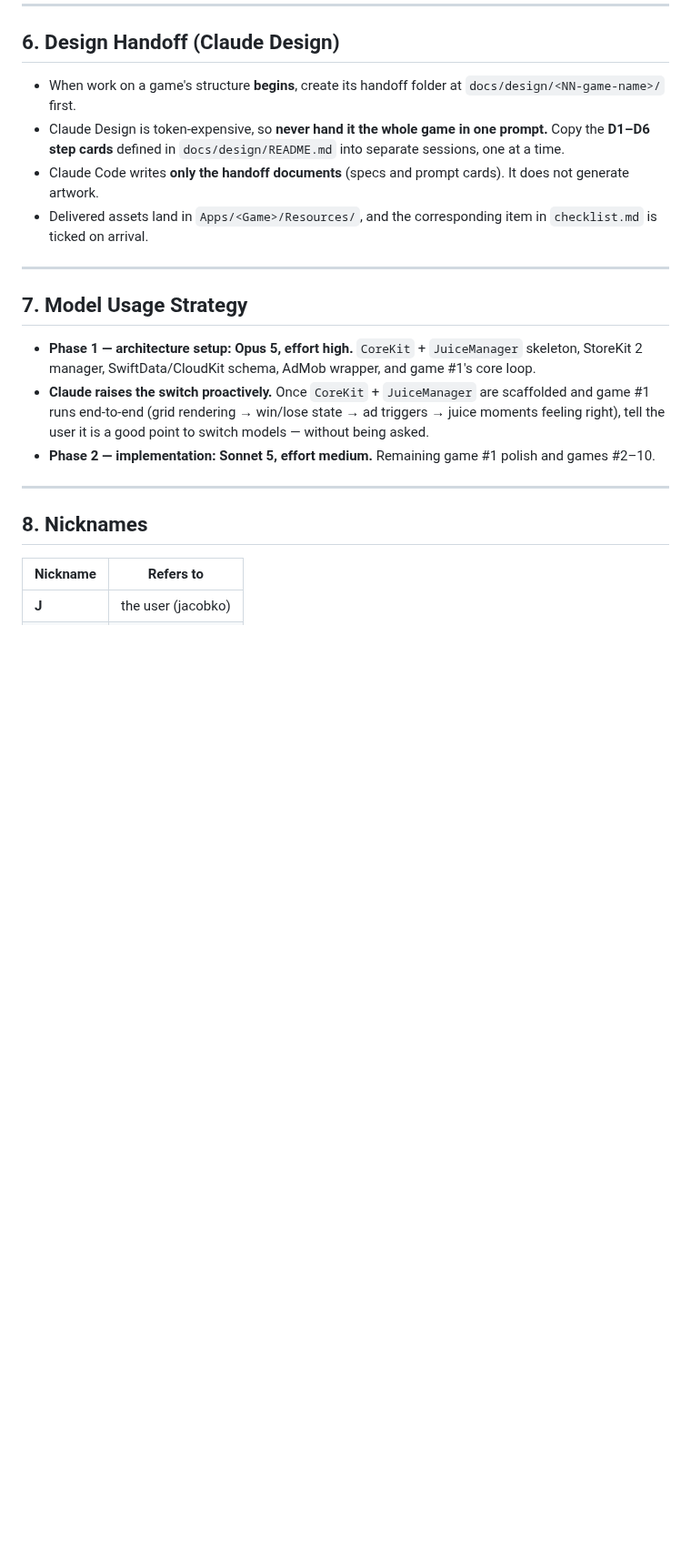
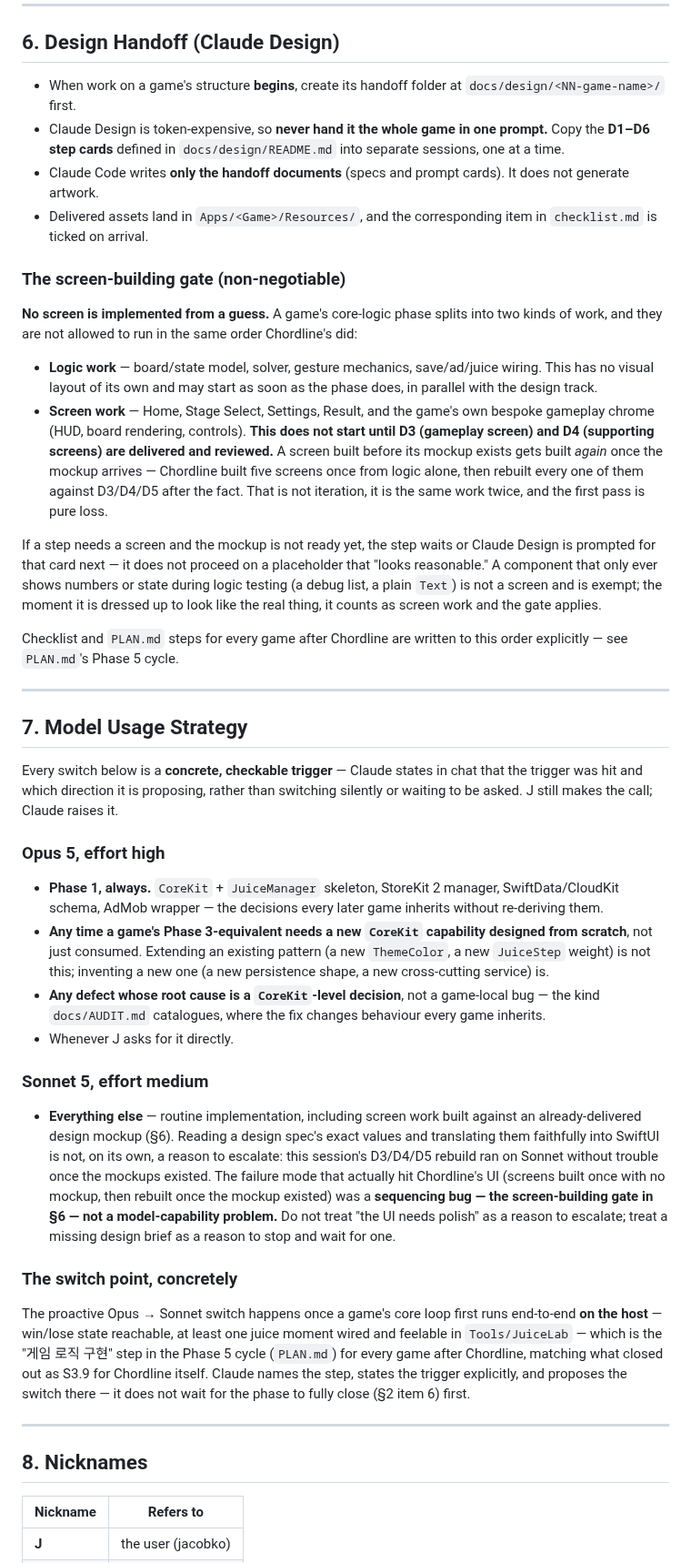
Before and after one commit to jacobnko/ios-game-portfolio, a Markdown page: CLAUDE.md, the part around the change. Shown at 91% size. Drawn GitHub-style; blank space fills up the shorter version.

Commit message:
docs: gate screen work on the design brief, sharpen model-switch triggers
Chordline built five screens once with no mockup to reference, then
rebuilt all five once D3/D4/D5 arrived — the same work twice, and the
first pass was pure loss. The plan's own "design track runs in parallel"
note is what allowed it: that parallelism is only safe for logic work
(board model, solver, gesture mechanics), which has no visual layout of
its own. Screen work — Home, Stage Select, Settings, Result, a game's
bespoke gameplay chrome — is a direct translation of a design artifact,
and translating nothing produces nothing worth keeping.

CLAUDE.md §6 now states the gate outright: screen work does not start
until D3 and D4 are delivered and reviewed. PLAN.md's Phase 5 cycle
splits logic and screen work into separate steps to match (private,
not in this diff).

Also rewrites §7 into checkable triggers in both directions rather than
one soft Opus-to-Sonnet note. The switch to Sonnet still lands once a
game's core loop runs end-to-end on the host; new is when to go back to
Opus (a new CoreKit capability, a CoreKit-rooted defect) and an explicit
call-out that this session's own D3/D4/D5 rebuild ran fine on Sonnet —
the double-build was a sequencing bug, not a model-capability one, so
screen work against a real mockup is not by itself a reason to escalate.

```diff
--- a/CLAUDE.md
+++ b/CLAUDE.md
@@ -136,13 +136,78 @@ The decision axis is **"physics-driven vs. state-driven"**, not "UIKit vs. Swift
 - Claude Code writes **only the handoff documents** (specs and prompt cards). It does not generate artwork.
 - Delivered assets land in `Apps/<Game>/Resources/`, and the corresponding item in `checklist.md` is ticked on arrival.
 
+### The screen-building gate (non-negotiable)
+
+**No screen is implemented from a guess.** A game's core-logic phase splits into
+two kinds of work, and they are not allowed to run in the same order Chordline's
+did:
+
+- **Logic work** — board/state model, solver, gesture mechanics, save/ad/juice
+  wiring. This has no visual layout of its own and may start as soon as the
+  phase does, in parallel with the design track.
+- **Screen work** — Home, Stage Select, Settings, Result, and the game's own
+  bespoke gameplay chrome (HUD, board rendering, controls). **This does not
+  start until D3 (gameplay screen) and D4 (supporting screens) are delivered
+  and reviewed.** A screen built before its mockup exists gets built *again*
+  once the mockup arrives — Chordline built five screens once from logic alone,
+  then rebuilt every one of them against D3/D4/D5 after the fact. That is not
+  iteration, it is the same work twice, and the first pass is pure loss.
+
+If a step needs a screen and the mockup is not ready yet, the step waits or
+Claude Design is prompted for that card next — it does not proceed on a
+placeholder that "looks reasonable." A component that only ever shows numbers
+or state during logic testing (a debug list, a plain `Text`) is not a screen
+and is exempt; the moment it is dressed up to look like the real thing, it
+counts as screen work and the gate applies.
+
+Checklist and `PLAN.md` steps for every game after Chordline are written to
+this order explicitly — see `PLAN.md`'s Phase 5 cycle.
+
 ---
 
 ## 7. Model Usage Strategy
 
-- **Phase 1 — architecture setup: Opus 5, effort high.** `CoreKit` + `JuiceManager` skeleton, StoreKit 2 manager, SwiftData/CloudKit schema, AdMob wrapper, and game #1's core loop.
-- **Claude raises the switch proactively.** Once `CoreKit` + `JuiceManager` are scaffolded and game #1 runs end-to-end (grid rendering → win/lose state → ad triggers → juice moments feeling right), tell the user it is a good point to switch models — without being asked.
-- **Phase 2 — implementation: Sonnet 5, effort medium.** Remaining game #1 polish and games #2–10.
+Every switch below is a **concrete, checkable trigger** — Claude states in chat
+that the trigger was hit and which direction it is proposing, rather than
+switching silently or waiting to be asked. J still makes the call; Claude
+raises it.
+
+### Opus 5, effort high
+
+- **Phase 1, always.** `CoreKit` + `JuiceManager` skeleton, StoreKit 2 manager,
+  SwiftData/CloudKit schema, AdMob wrapper — the decisions every later game
+  inherits without re-deriving them.
+- **Any time a game's Phase 3-equivalent needs a new `CoreKit` capability
+  designed from scratch**, not just consumed. Extending an existing pattern
+  (a new `ThemeColor`, a new `JuiceStep` weight) is not this; inventing a new
+  one (a new persistence shape, a new cross-cutting service) is.
+- **Any defect whose root cause is a `CoreKit`-level decision**, not a
+  game-local bug — the kind `docs/AUDIT.md` catalogues, where the fix changes
+  behaviour every game inherits.
+- Whenever J asks for it directly.
+
+### Sonnet 5, effort medium
+
+- **Everything else** — routine implementation, including screen work built
+  against an already-delivered design mockup (§6). Reading a design spec's
+  exact values and translating them faithfully into SwiftUI is not, on its
+  own, a reason to escalate: this session's D3/D4/D5 rebuild ran on Sonnet
+  without trouble once the mockups existed. The failure mode that actually
+  hit Chordline's UI (screens built once with no mockup, then rebuilt once
+  the mockup existed) was a **sequencing bug — the screen-building gate in
+  §6 — not a model-capability problem.** Do not treat "the UI needs polish"
+  as a reason to escalate; treat a missing design brief as a reason to stop
+  and wait for one.
+
+### The switch point, concretely
+
+The proactive Opus → Sonnet switch happens once a game's core loop first runs
+end-to-end **on the host** — win/lose state reachable, at least one juice
+moment wired and feelable in `Tools/JuiceLab` — which is the "게임 로직 구현"
+step in the Phase 5 cycle (`PLAN.md`) for every game after Chordline, matching
+what closed out as S3.9 for Chordline itself. Claude names the step, states
+the trigger explicitly, and proposes the switch there — it does not wait for
+the phase to fully close (§2 item 6) first.
 
 ---
 
```
Also changed, not shown: context-notes.md (+7 -0 lines).
